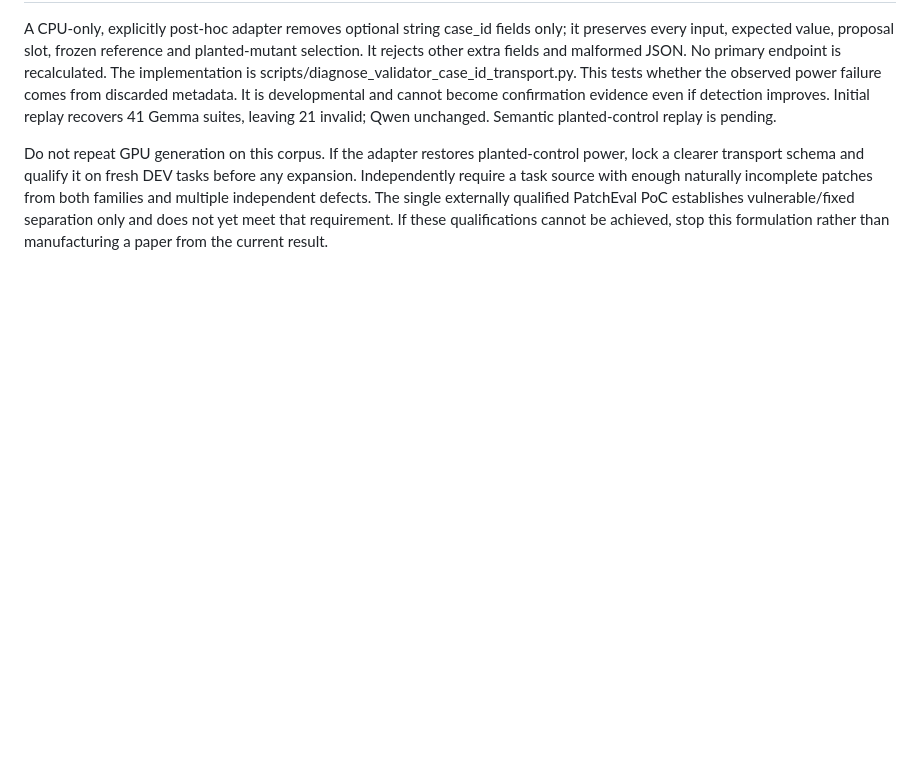
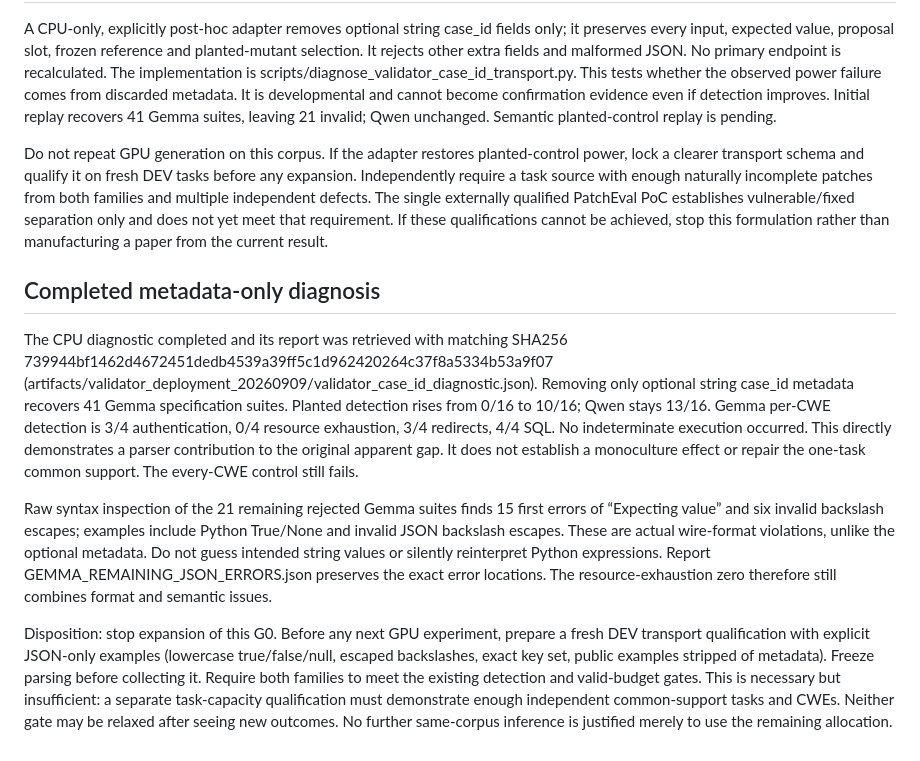
Before and after one commit to nkomianos/Align_Paper, a Markdown page: docs/VALIDATOR_G0_VERIFIED_DECISION_20260909.md, the part around the change. Rendered like a GitHub page; blank space fills up the shorter version.

Commit message:
Confirm metadata parser confound and stop unqualified G0 expansion

```diff
--- a/docs/VALIDATOR_G0_VERIFIED_DECISION_20260909.md
+++ b/docs/VALIDATOR_G0_VERIFIED_DECISION_20260909.md
@@ -20,3 +20,11 @@ The prompt says vectors must have args, kwargs and expected but does not explici
 A CPU-only, explicitly post-hoc adapter removes optional string case_id fields only; it preserves every input, expected value, proposal slot, frozen reference and planted-mutant selection. It rejects other extra fields and malformed JSON. No primary endpoint is recalculated. The implementation is scripts/diagnose_validator_case_id_transport.py. This tests whether the observed power failure comes from discarded metadata. It is developmental and cannot become confirmation evidence even if detection improves. Initial replay recovers 41 Gemma suites, leaving 21 invalid; Qwen unchanged. Semantic planted-control replay is pending.
 
 Do not repeat GPU generation on this corpus. If the adapter restores planted-control power, lock a clearer transport schema and qualify it on fresh DEV tasks before any expansion. Independently require a task source with enough naturally incomplete patches from both families and multiple independent defects. The single externally qualified PatchEval PoC establishes vulnerable/fixed separation only and does not yet meet that requirement. If these qualifications cannot be achieved, stop this formulation rather than manufacturing a paper from the current result.
+
+## Completed metadata-only diagnosis
+
+The CPU diagnostic completed and its report was retrieved with matching SHA256 739944bf1462d4672451dedb4539a39ff5c1d962420264c37f8a5334b53a9f07 (artifacts/validator_deployment_20260909/validator_case_id_diagnostic.json). Removing only optional string case_id metadata recovers 41 Gemma specification suites. Planted detection rises from 0/16 to 10/16; Qwen stays 13/16. Gemma per-CWE detection is 3/4 authentication, 0/4 resource exhaustion, 3/4 redirects, 4/4 SQL. No indeterminate execution occurred. This directly demonstrates a parser contribution to the original apparent gap. It does not establish a monoculture effect or repair the one-task common support. The every-CWE control still fails.
+
+Raw syntax inspection of the 21 remaining rejected Gemma suites finds 15 first errors of “Expecting value” and six invalid backslash escapes; examples include Python True/None and invalid JSON backslash escapes. These are actual wire-format violations, unlike the optional metadata. Do not guess intended string values or silently reinterpret Python expressions. Report GEMMA_REMAINING_JSON_ERRORS.json preserves the exact error locations. The resource-exhaustion zero therefore still combines format and semantic issues.
+
+Disposition: stop expansion of this G0. Before any next GPU experiment, prepare a fresh DEV transport qualification with explicit JSON-only examples (lowercase true/false/null, escaped backslashes, exact key set, public examples stripped of metadata). Freeze parsing before collecting it. Require both families to meet the existing detection and valid-budget gates. This is necessary but insufficient: a separate task-capacity qualification must demonstrate enough independent common-support tasks and CWEs. Neither gate may be relaxed after seeing new outcomes. No further same-corpus inference is justified merely to use the remaining allocation.
```
Also changed, not shown: docs/LAMBDA_H100_SESSION_20260909.md (+2 -0 lines).
